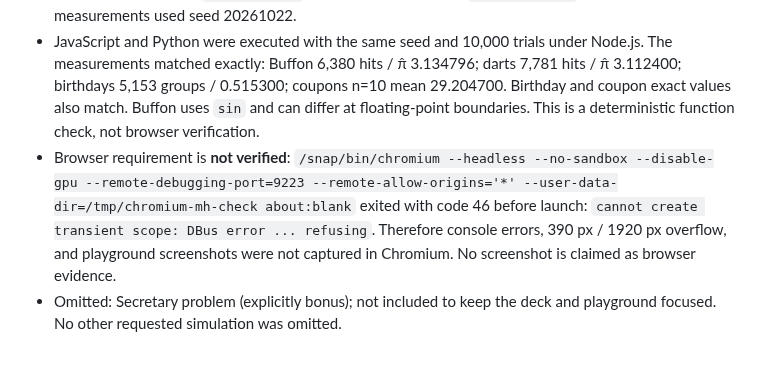
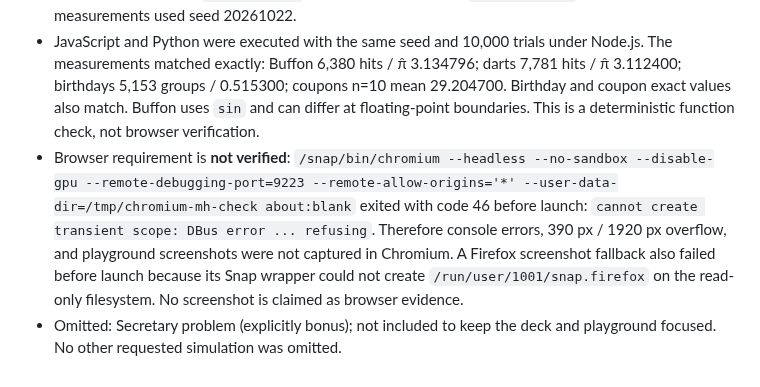
Before and after one commit to jeremy-evert/discrete_structures_and_critical_thinking, a Markdown page: week-10/monty-hall/VERIFICATION.md, the part around the change. Drawn GitHub-style.

Commit message:
Record browser screenshot fallback limitation

```diff
--- a/week-10/monty-hall/VERIFICATION.md
+++ b/week-10/monty-hall/VERIFICATION.md
@@ -48,5 +48,5 @@ measured rates are about 1/2 each, as predicted.
 - Three Prisoners seeded check: 300,000 trials, seed 12; conditioned on the guard naming B, A pardon rate **0.333** and C pardon rate **0.667**, as predicted. The guard chooses uniformly between B and C when A is pardoned.
 - Playground seeded Python measurements, 10,000 trials, seed 20261022: Buffon crossings **6,380/10,000**, expected **6,366.20**, π estimate **3.13480** (π = 3.14159); darts hits **7,781/10,000**, expected **7,853.98**, π estimate **3.11240**; birthday n=23 shared groups **0.51530**, exact **0.50730**; coupon n=10 mean **29.205** vs `nHₙ = 29.290`; n=50 mean **224.164** vs `nHₙ = 224.960`. All five reported measurements used seed 20261022.
 - JavaScript and Python were executed with the same seed and 10,000 trials under Node.js. The measurements matched exactly: Buffon 6,380 hits / π̂ 3.134796; darts 7,781 hits / π̂ 3.112400; birthdays 5,153 groups / 0.515300; coupons n=10 mean 29.204700. Birthday and coupon exact values also match. Buffon uses `sin` and can differ at floating-point boundaries. This is a deterministic function check, not browser verification.
-- Browser requirement is **not verified**: `/snap/bin/chromium --headless --no-sandbox --disable-gpu --remote-debugging-port=9223 --remote-allow-origins='*' --user-data-dir=/tmp/chromium-mh-check about:blank` exited with code 46 before launch: `cannot create transient scope: DBus error ... refusing`. Therefore console errors, 390 px / 1920 px overflow, and playground screenshots were not captured in Chromium. No screenshot is claimed as browser evidence.
+- Browser requirement is **not verified**: `/snap/bin/chromium --headless --no-sandbox --disable-gpu --remote-debugging-port=9223 --remote-allow-origins='*' --user-data-dir=/tmp/chromium-mh-check about:blank` exited with code 46 before launch: `cannot create transient scope: DBus error ... refusing`. Therefore console errors, 390 px / 1920 px overflow, and playground screenshots were not captured in Chromium. A Firefox screenshot fallback also failed before launch because its Snap wrapper could not create `/run/user/1001/snap.firefox` on the read-only filesystem. No screenshot is claimed as browser evidence.
 - Omitted: Secretary problem (explicitly bonus); not included to keep the deck and playground focused. No other requested simulation was omitted.
```
